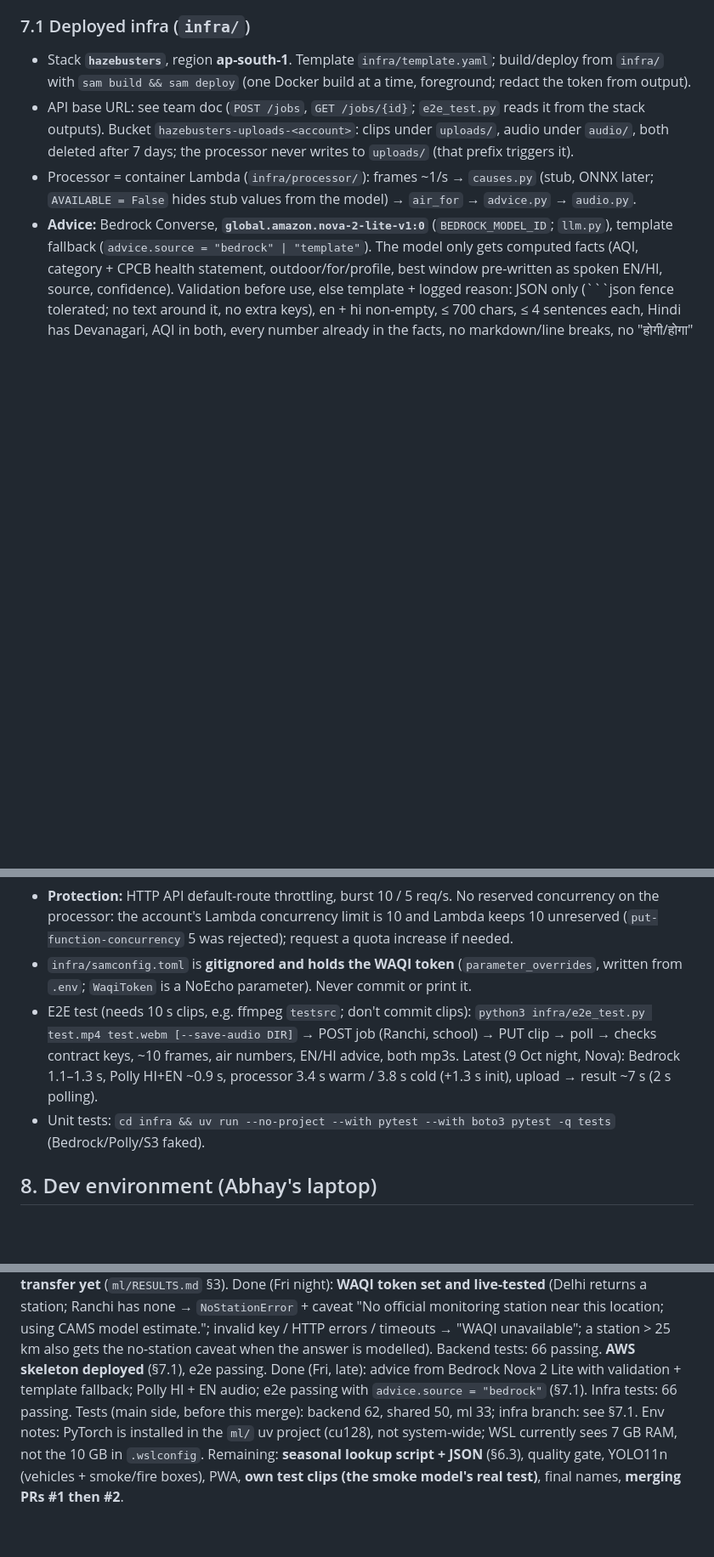
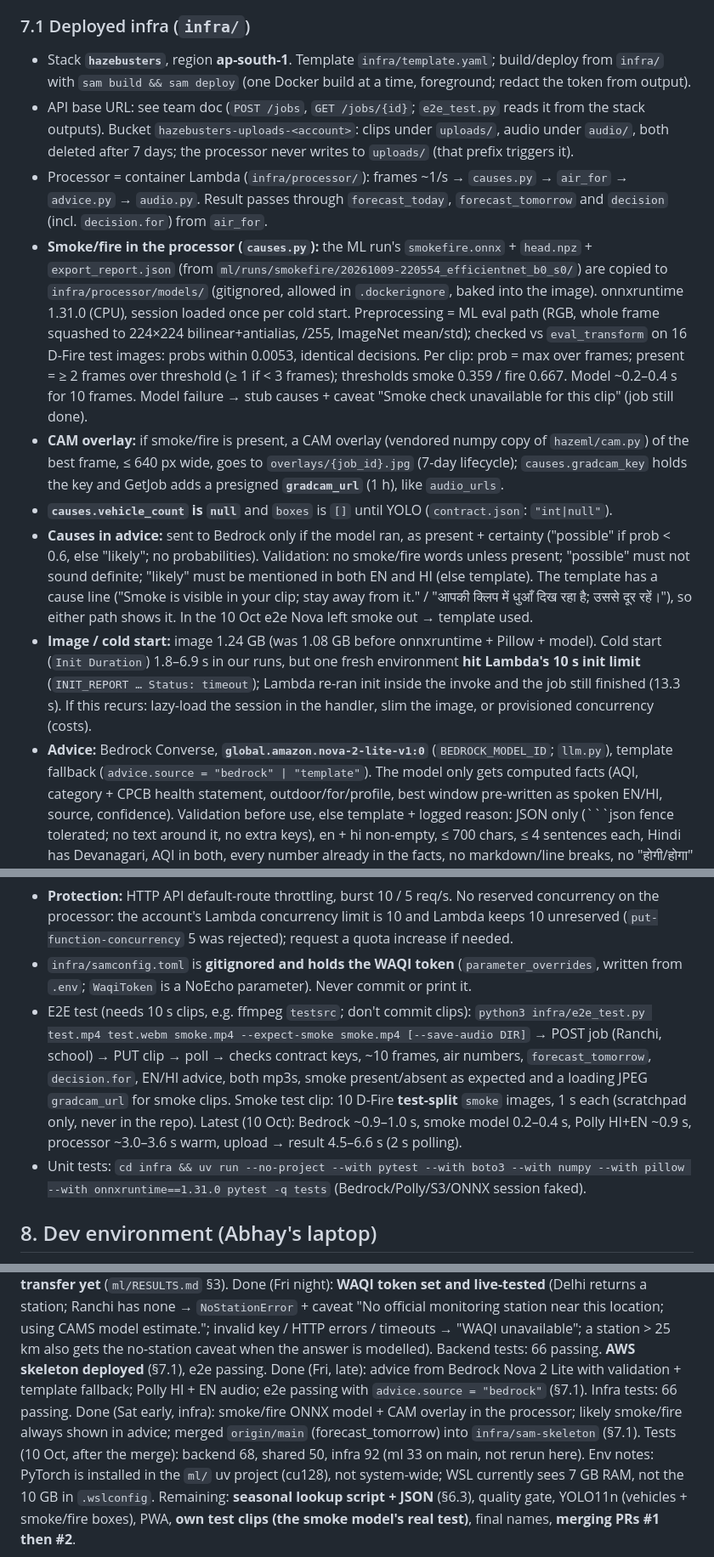
Before and after one commit to ASR222/hazebusters, a Markdown page: CLAUDE.md, 3 parts joined by grey strips. Shown at 85% size. GitHub-like rendering; blank space fills up the shorter version.

Commit message:
Docs: CLAUDE.md smoke/fire model in the processor, CAM gradcam_url, vehicle_count null, cold start, causes in advice, merge status

````diff
--- a/CLAUDE.md
+++ b/CLAUDE.md
@@ -173,14 +173,19 @@ PWA fetches result ◄─ API Gateway ◄─ Lambda
 ### 7.1 Deployed infra (`infra/`)
 - Stack **`hazebusters`**, region **ap-south-1**. Template `infra/template.yaml`; build/deploy from `infra/` with `sam build && sam deploy` (one Docker build at a time, foreground; redact the token from output).
 - API base URL: see team doc (`POST /jobs`, `GET /jobs/{id}`; `e2e_test.py` reads it from the stack outputs). Bucket `hazebusters-uploads-<account>`: clips under `uploads/`, audio under `audio/`, both deleted after 7 days; the processor never writes to `uploads/` (that prefix triggers it).
-- Processor = container Lambda (`infra/processor/`): frames ~1/s → `causes.py` (stub, ONNX later; `AVAILABLE = False` hides stub values from the model) → `air_for` → `advice.py` → `audio.py`.
+- Processor = container Lambda (`infra/processor/`): frames ~1/s → `causes.py` → `air_for` → `advice.py` → `audio.py`. Result passes through `forecast_today`, `forecast_tomorrow` and `decision` (incl. `decision.for`) from `air_for`.
+- **Smoke/fire in the processor (`causes.py`):** the ML run's `smokefire.onnx` + `head.npz` + `export_report.json` (from `ml/runs/smokefire/20261009-220554_efficientnet_b0_s0/`) are copied to `infra/processor/models/` (gitignored, allowed in `.dockerignore`, baked into the image). onnxruntime 1.31.0 (CPU), session loaded once per cold start. Preprocessing = ML eval path (RGB, whole frame squashed to 224×224 bilinear+antialias, /255, ImageNet mean/std); checked vs `eval_transform` on 16 D-Fire test images: probs within 0.0053, identical decisions. Per clip: prob = max over frames; present = ≥ 2 frames over threshold (≥ 1 if < 3 frames); thresholds smoke 0.359 / fire 0.667. Model ~0.2–0.4 s for 10 frames. Model failure → stub causes + caveat "Smoke check unavailable for this clip" (job still done).
+- **CAM overlay:** if smoke/fire is present, a CAM overlay (vendored numpy copy of `hazeml/cam.py`) of the best frame, ≤ 640 px wide, goes to `overlays/{job_id}.jpg` (7-day lifecycle); `causes.gradcam_key` holds the key and GetJob adds a presigned **`gradcam_url`** (1 h), like `audio_urls`.
+- **`causes.vehicle_count` is `null`** and `boxes` is `[]` until YOLO (`contract.json`: `"int|null"`).
+- **Causes in advice:** sent to Bedrock only if the model ran, as present + certainty ("possible" if prob < 0.6, else "likely"; no probabilities). Validation: no smoke/fire words unless present; "possible" must not sound definite; "likely" must be mentioned in both EN and HI (else template). The template has a cause line ("Smoke is visible in your clip; stay away from it." / "आपकी क्लिप में धुआँ दिख रहा है; उससे दूर रहें।"), so either path shows it. In the 10 Oct e2e Nova left smoke out → template used.
+- **Image / cold start:** image 1.24 GB (was 1.08 GB before onnxruntime + Pillow + model). Cold start (`Init Duration`) 1.8–6.9 s in our runs, but one fresh environment **hit Lambda's 10 s init limit** (`INIT_REPORT … Status: timeout`); Lambda re-ran init inside the invoke and the job still finished (13.3 s). If this recurs: lazy-load the session in the handler, slim the image, or provisioned concurrency (costs).
 - **Advice:** Bedrock Converse, **`global.amazon.nova-2-lite-v1:0`** (`BEDROCK_MODEL_ID`; `llm.py`), template fallback (`advice.source = "bedrock" | "template"`). The model only gets computed facts (AQI, category + CPCB health statement, outdoor/for/profile, best window pre-written as spoken EN/HI, source, confidence). Validation before use, else template + logged reason: JSON only (```json fence tolerated; no text around it, no extra keys), en + hi non-empty, ≤ 700 chars, ≤ 4 sentences each, Hindi has Devanagari, AQI in both, every number already in the facts, no markdown/line breaks, no "होगी/होगा" in a Hindi health sentence. Timeouts 8 s, 1 retry.
 - **Anthropic models blocked:** the Marketplace subscription isn't permitted for `hackathon-dev` (`INVALID_PAYMENT_INSTRUMENT`). The Haiku 4.5 India profile ID is kept as a comment in the template.
 - **Audio:** Polly neural `Kajal`, hi-IN and en-IN in parallel, SSML (90% rate, breaks; "।"/"|" stripped) → `audio/{job_id}_{hi,en}.mp3`; result stores keys only, GetJob adds `audio_urls` (presigned GET, 1 h). A failed language → null key + "Hindi/English audio unavailable" caveat. hi-IN Kajal shows in `aws polly describe-voices` only with `--include-additional-language-codes`.
 - **Protection:** HTTP API default-route throttling, burst 10 / 5 req/s. No reserved concurrency on the processor: the account's Lambda concurrency limit is 10 and Lambda keeps 10 unreserved (`put-function-concurrency` 5 was rejected); request a quota increase if needed.
 - `infra/samconfig.toml` is **gitignored and holds the WAQI token** (`parameter_overrides`, written from `.env`; `WaqiToken` is a NoEcho parameter). Never commit or print it.
-- E2E test (needs 10 s clips, e.g. ffmpeg `testsrc`; don't commit clips): `python3 infra/e2e_test.py test.mp4 test.webm [--save-audio DIR]` → POST job (Ranchi, school) → PUT clip → poll → checks contract keys, ~10 frames, air numbers, EN/HI advice, both mp3s. Latest (9 Oct night, Nova): Bedrock 1.1–1.3 s, Polly HI+EN ~0.9 s, processor 3.4 s warm / 3.8 s cold (+1.3 s init), upload → result ~7 s (2 s polling).
-- Unit tests: `cd infra && uv run --no-project --with pytest --with boto3 pytest -q tests` (Bedrock/Polly/S3 faked).
+- E2E test (needs 10 s clips, e.g. ffmpeg `testsrc`; don't commit clips): `python3 infra/e2e_test.py test.mp4 test.webm smoke.mp4 --expect-smoke smoke.mp4 [--save-audio DIR]` → POST job (Ranchi, school) → PUT clip → poll → checks contract keys, ~10 frames, air numbers, `forecast_tomorrow`, `decision.for`, EN/HI advice, both mp3s, smoke present/absent as expected and a loading JPEG `gradcam_url` for smoke clips. Smoke test clip: 10 D-Fire **test-split** `smoke` images, 1 s each (scratchpad only, never in the repo). Latest (10 Oct): Bedrock ~0.9–1.0 s, smoke model 0.2–0.4 s, Polly HI+EN ~0.9 s, processor ~3.0–3.6 s warm, upload → result 4.5–6.6 s (2 s polling).
+- Unit tests: `cd infra && uv run --no-project --with pytest --with boto3 --with numpy --with pillow --with onnxruntime==1.31.0 pytest -q tests` (Bedrock/Polly/S3/ONNX session faked).
 
 ## 8. Dev environment (Abhay's laptop)
 
@@ -212,7 +217,8 @@ Air rules now: measured if station ≤ 25 km and < 3 h old, else modelled; **whe
 Done (Fri night): `forecast_tomorrow`; D-Fire + Pyro-SDIS downloaded and extracted (`$DATA_DIR/dfire_hf`, `$DATA_DIR/pyro_sdis`) — **D-Fire came from the Hugging Face mirror `badsaarow/d-fire`** (the official OneDrive links block scripted downloads; counts match the README); D-Fire split v2 (no consecutive-frame leaks ≤ 15; **the 10% group cap was hit 4 times**); smoke/fire model trained + ONNX + CAM: **D-Fire test AP smoke 0.979 / fire 0.982; Pyro-SDIS smoke recall 13.4%, so it doesn't transfer yet** (`ml/RESULTS.md` §3).
 Done (Fri night): **WAQI token set and live-tested** (Delhi returns a station; Ranchi has none → `NoStationError` + caveat "No official monitoring station near this location; using CAMS model estimate."; invalid key / HTTP errors / timeouts → "WAQI unavailable"; a station > 25 km also gets the no-station caveat when the answer is modelled). Backend tests: 66 passing. **AWS skeleton deployed** (§7.1), e2e passing.
 Done (Fri, late): advice from Bedrock Nova 2 Lite with validation + template fallback; Polly HI + EN audio; e2e passing with `advice.source = "bedrock"` (§7.1). Infra tests: 66 passing.
-Tests (main side, before this merge): backend 62, shared 50, ml 33; infra branch: see §7.1.
+Done (Sat early, infra): smoke/fire ONNX model + CAM overlay in the processor; likely smoke/fire always shown in advice; merged `origin/main` (forecast_tomorrow) into `infra/sam-skeleton` (§7.1).
+Tests (10 Oct, after the merge): backend 68, shared 50, infra 92 (ml 33 on main, not rerun here).
 Env notes: PyTorch is installed in the `ml/` uv project (cu128), not system-wide; WSL currently sees 7 GB RAM, not the 10 GB in `.wslconfig`.
 Remaining: **seasonal lookup script + JSON** (§6.3), quality gate, YOLO11n (vehicles + smoke/fire boxes), PWA, **own test clips (the smoke model's real test)**, final names, **merging PRs #1 then #2**.
 
````
